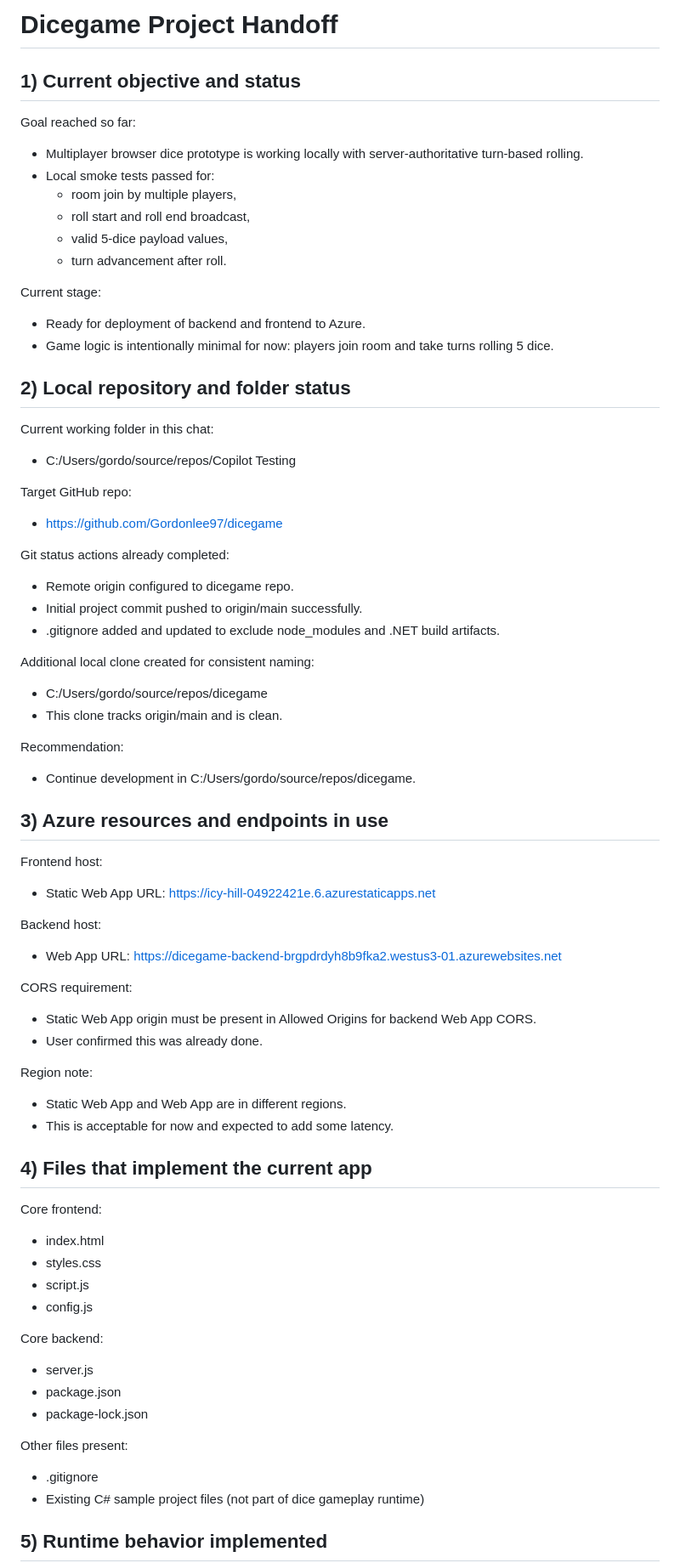
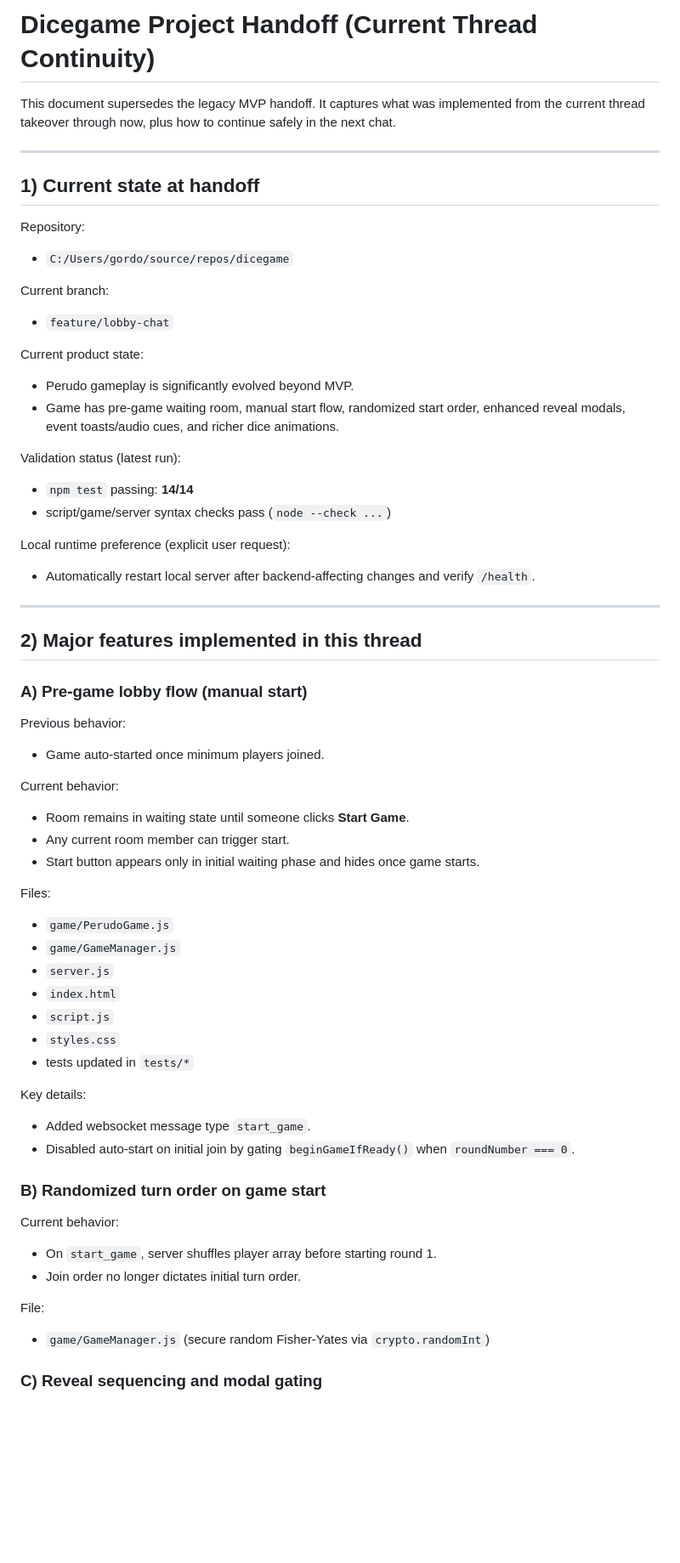
Before and after one commit to Gordonlee97/dicegame, a Markdown page: HANDOFF.md, the part around one of its changes. Shown at 85% size. Drawn GitHub-style; blank space fills up the shorter version.

Commit message:
docs: refresh HANDOFF.md with full current-thread continuity and next-step guidance

```diff
--- a/HANDOFF.md
+++ b/HANDOFF.md
@@ -1,71 +1,63 @@
-# Dicegame Project Handoff
+# Dicegame Project Handoff (Current Thread Continuity)
 
-## 1) Current objective and status
+This document supersedes the legacy MVP handoff. It captures what was implemented from the current thread takeover through now, plus how to continue safely in the next chat.
 
-Goal reached so far:
-- Multiplayer browser dice prototype is working locally with server-authoritative turn-based rolling.
-- Local smoke tests passed for:
-  - room join by multiple players,
-  - roll start and roll end broadcast,
-  - valid 5-dice payload values,
-  - turn advancement after roll.
+---
 
-Current stage:
-- Ready for deployment of backend and frontend to Azure.
-- Game logic is intentionally minimal for now: players join room and take turns rolling 5 dice.
+## 1) Current state at handoff
 
-## 2) Local repository and folder status
+Repository:
+- `C:/Users/gordo/source/repos/dicegame`
 
-Current working folder in this chat:
-- C:/Users/gordo/source/repos/Copilot Testing
+Current branch:
+- `feature/lobby-chat`
 
-Target GitHub repo:
-- https://github.com/Gordonlee97/dicegame
+Current product state:
+- Perudo gameplay is significantly evolved beyond MVP.
+- Game has pre-game waiting room, manual start flow, randomized start order, enhanced reveal modals, event toasts/audio cues, and richer dice animations.
 
-Git status actions already completed:
-- Remote origin configured to dicegame repo.
-- Initial project commit pushed to origin/main successfully.
-- .gitignore added and updated to exclude node_modules and .NET build artifacts.
+Validation status (latest run):
+- `npm test` passing: **14/14**
+- script/game/server syntax checks pass (`node --check ...`)
 
-Additional local clone created for consistent naming:
-- C:/Users/gordo/source/repos/dicegame
-- This clone tracks origin/main and is clean.
+Local runtime preference (explicit user request):
+- Automatically restart local server after backend-affecting changes and verify `/health`.
 
-Recommendation:
-- Continue development in C:/Users/gordo/source/repos/dicegame.
+---
 
-## 3) Azure resources and endpoints in use
+## 2) Major features implemented in this thread
 
-Frontend host:
-- Static Web App URL: https://icy-hill-04922421e.6.azurestaticapps.net
+### A) Pre-game lobby flow (manual start)
 
-Backend host:
-- Web App URL: https://dicegame-backend-brgpdrdyh8b9fka2.westus3-01.azurewebsites.net
+Previous behavior:
+- Game auto-started once minimum players joined.
 
-CORS requirement:
-- Static Web App origin must be present in Allowed Origins for backend Web App CORS.
-- User confirmed this was already done.
+Current behavior:
+- Room remains in waiting state until someone clicks **Start Game**.
+- Any current room member can trigger start.
+- Start button appears only in initial waiting phase and hides once game starts.
 
-Region note:
-- Static Web App and Web App are in different regions.
-- This is acceptable for now and expected to add some latency.
+Files:
+- `game/PerudoGame.js`
+- `game/GameManager.js`
+- `server.js`
+- `index.html`
+- `script.js`
+- `styles.css`
+- tests updated in `tests/*`
 
-## 4) Files that implement the current app
+Key details:
+- Added websocket message type `start_game`.
+- Disabled auto-start on initial join by gating `beginGameIfReady()` when `roundNumber === 0`.
 
-Core frontend:
-- index.html
-- styles.css
-- script.js
-- config.js
+### B) Randomized turn order on game start
 
-Core backend:
-- server.js
-- package.json
-- package-lock.json
+Current behavior:
+- On `start_game`, server shuffles player array before starting round 1.
+- Join order no longer dictates initial turn order.
 
-Other files present:
-- .gitignore
-- Existing C# sample project files (not part of dice gameplay runtime)
+File:
+- `game/GameManager.js` (secure random Fisher-Yates via `crypto.randomInt`)
 
-## 5) Runtime behavior implemented
+### C) Reveal sequencing and modal gating
 
```
Also changed, not shown: other parts of HANDOFF.md (+155 -91 lines).
